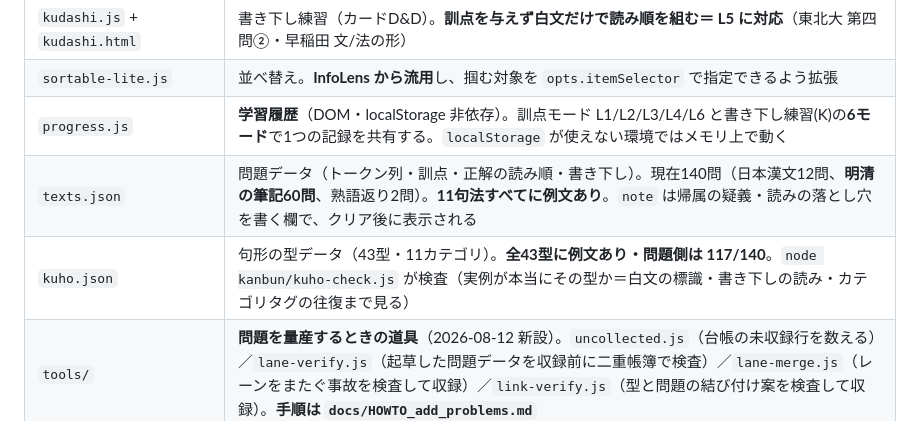
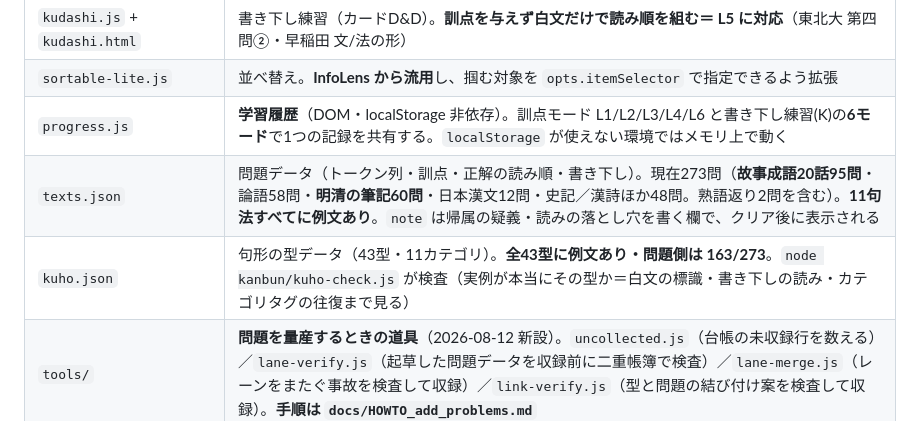
Before and after one commit to chem-assembler/kokugo-lens, a Markdown page: README.md, the part around the change. Drawn GitHub-style.

Commit message:
docs(kanbun): README の問題数を実態に合わせた（140→273問・型の結び 117→163）
進捗の正は README、という取り決めなので数字がずれたままだと次のセッションが誤る。
（残り2箇所の「140」は当時の実測値の記録なのでそのまま）

Co-Authored-By: Claude Opus 5 <noreply@anthropic.com>

```diff
--- a/README.md
+++ b/README.md
@@ -25,8 +25,8 @@ SchoolLenz の第3の教科サブブランド。
 | `kudashi.js` + `kudashi.html` | 書き下し練習（カードD&D）。**訓点を与えず白文だけで読み順を組む＝ L5 に対応**（東北大 第四問②・早稲田 文/法の形） |
 | `sortable-lite.js` | 並べ替え。**InfoLens から流用**し、掴む対象を `opts.itemSelector` で指定できるよう拡張 |
 | `progress.js` | **学習履歴**（DOM・localStorage 非依存）。訓点モード L1/L2/L3/L4/L6 と書き下し練習(K)の**6モード**で1つの記録を共有する。`localStorage` が使えない環境ではメモリ上で動く |
-| `texts.json` | 問題データ（トークン列・訓点・正解の読み順・書き下し）。現在140問（日本漢文12問、**明清の筆記60問**、熟語返り2問）。**11句法すべてに例文あり**。`note` は帰属の疑義・読みの落とし穴を書く欄で、クリア後に表示される |
-| `kuho.json` | 句形の型データ（43型・11カテゴリ）。**全43型に例文あり・問題側は 117/140**。`node kanbun/kuho-check.js` が検査（実例が本当にその型か＝白文の標識・書き下しの読み・カテゴリタグの往復まで見る） |
+| `texts.json` | 問題データ（トークン列・訓点・正解の読み順・書き下し）。現在273問（**故事成語20話95問**・論語58問・**明清の筆記60問**・日本漢文12問・史記／漢詩ほか48問。熟語返り2問を含む）。**11句法すべてに例文あり**。`note` は帰属の疑義・読みの落とし穴を書く欄で、クリア後に表示される |
+| `kuho.json` | 句形の型データ（43型・11カテゴリ）。**全43型に例文あり・問題側は 163/273**。`node kanbun/kuho-check.js` が検査（実例が本当にその型か＝白文の標識・書き下しの読み・カテゴリタグの往復まで見る） |
 | `tools/` | **問題を量産するときの道具**（2026-08-12 新設）。`uncollected.js`（台帳の未収録行を数える）／`lane-verify.js`（起草した問題データを収録前に二重帳簿で検査）／`lane-merge.js`（レーンをまたぐ事故を検査して収録）／`link-verify.js`（型と問題の結び付け案を検査して収録）。**手順は `docs/HOWTO_add_problems.md`** |
 | `yomi-check.js` | **読み仮名（`yomi`）の検査**（2026-08-12 新設）。`node kanbun/yomi-check.js`。既存の二重帳簿は `toKakikudashi` が `c + okuri` しか使わないため **`yomi` に対して盲**で、読みを壊してもテストが緑のまま通っていた。実際に洗ったところ**7件の誤り**が出た（ルビの重複4件・送り仮名なしの「亦」を「ま」としていた3件）。**捕まえるのは型に当てはまる誤りだけで、任意の読み間違いは捕まえない**（限界はファイル冒頭に明記） |
 | `test.html` + `tests.js` | 回帰テスト。**コミット前に全合格必須**。`node kanbun/tests.js` でも走る |
```
